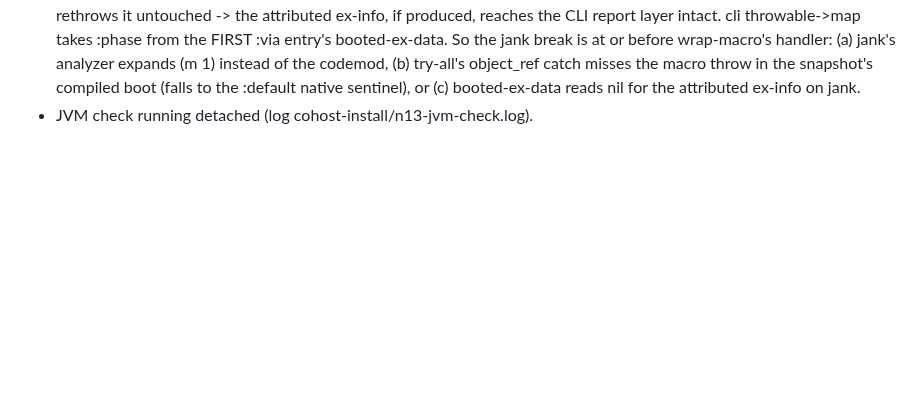
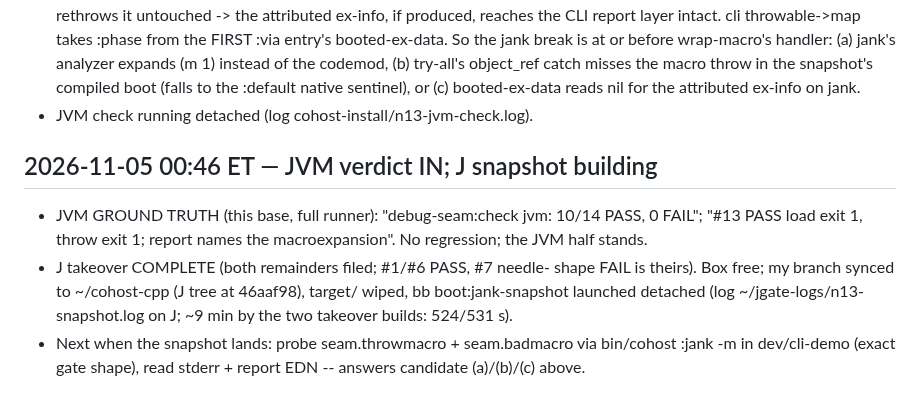
Before and after one commit to johnmn3/cohost.cljc, a Markdown page: doc/debug-seam-probes/n13-status.md, the part around the change. Drawn GitHub-style; blank space fills up the shorter version.

Commit message:
#13 lane STATUS: JVM 10/14 PASS 0 FAIL (#13 PASS, quoted); J snapshot building on my branch

```diff
--- a/doc/debug-seam-probes/n13-status.md
+++ b/doc/debug-seam-probes/n13-status.md
@@ -73,3 +73,17 @@
   sentinel), or (c) booted-ex-data reads nil for the attributed
   ex-info on jank.
 - JVM check running detached (log cohost-install/n13-jvm-check.log).
+
+## 2026-11-05 00:46 ET — JVM verdict IN; J snapshot building
+
+- JVM GROUND TRUTH (this base, full runner): "debug-seam:check jvm:
+  10/14 PASS, 0 FAIL"; "#13 PASS load exit 1, throw exit 1; report
+  names the macroexpansion". No regression; the JVM half stands.
+- J takeover COMPLETE (both remainders filed; #1/#6 PASS, #7 needle-
+  shape FAIL is theirs). Box free; my branch synced to ~/cohost-cpp
+  (J tree at 46aaf98), target/ wiped, bb boot:jank-snapshot launched
+  detached (log ~/jgate-logs/n13-snapshot.log on J; ~9 min by the two
+  takeover builds: 524/531 s).
+- Next when the snapshot lands: probe seam.throwmacro + seam.badmacro
+  via bin/cohost :jank -m in dev/cli-demo (exact gate shape), read
+  stderr + report EDN -- answers candidate (a)/(b)/(c) above.
```
